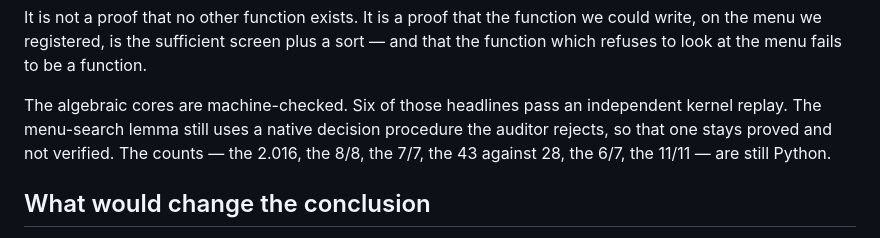
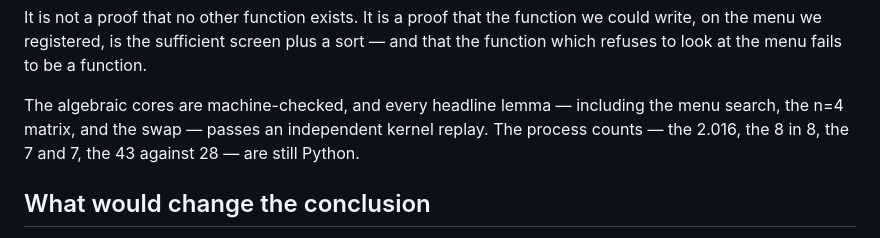
Before and after one commit to jawauntb/research-derived-experiments, a Markdown page: papers/sic_dynamics/for_readers.md, the part around the change. Rendered like a GitHub page.

Commit message:
Update the essay's verification paragraph for #503.
All headline lemmas now pass SafeVerify kernel replay; only the
empirical process counts remain Python.

Co-authored-by: Cursor <cursoragent@cursor.com>

```diff
--- a/papers/sic_dynamics/for_readers.md
+++ b/papers/sic_dynamics/for_readers.md
@@ -200,11 +200,10 @@ the function we could write, on the menu we registered, is the
 sufficient screen plus a sort — and that the function which refuses
 to look at the menu fails to be a function.
 
-The algebraic cores are machine-checked. Six of those headlines pass
-an independent kernel replay. The menu-search lemma still uses a
-native decision procedure the auditor rejects, so that one stays
-proved and not verified. The counts — the 2.016, the 8/8, the 7/7,
-the 43 against 28, the 6/7, the 11/11 — are still Python.
+The algebraic cores are machine-checked, and every headline lemma —
+including the menu search, the n=4 matrix, and the swap — passes an
+independent kernel replay. The process counts — the 2.016, the 8 in
+8, the 7 and 7, the 43 against 28 — are still Python.
 
 ## What would change the conclusion
 
```
